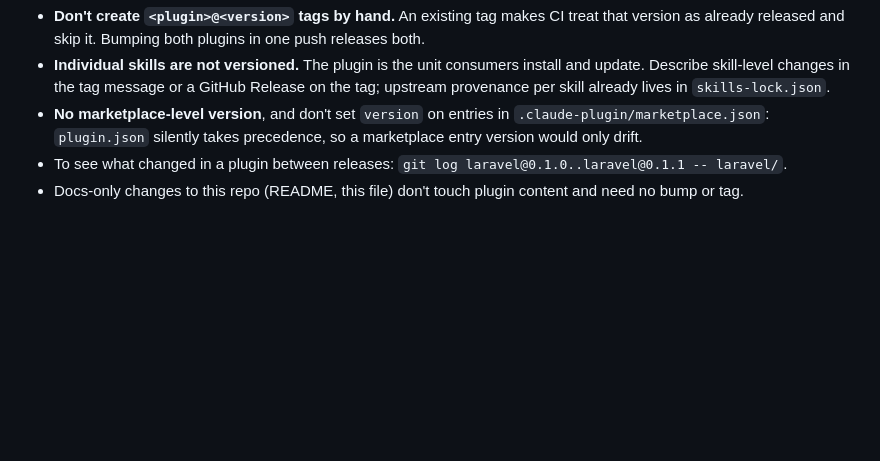
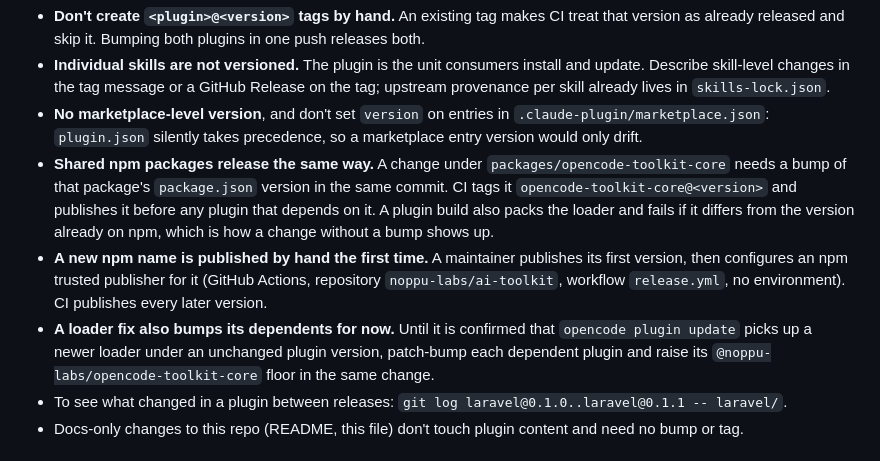
Before and after one commit to noppu-labs/ai-toolkit, a Markdown page: docs/MAINTENANCE.md, the part around the change. GitHub-like rendering; blank space fills up the shorter version.

Commit message:
docs: describe shared-package releases

```diff
--- a/docs/MAINTENANCE.md
+++ b/docs/MAINTENANCE.md
@@ -105,6 +105,18 @@ Notes:
 - **No marketplace-level version**, and don't set `version` on entries in
   `.claude-plugin/marketplace.json`: `plugin.json` silently takes precedence, so a marketplace
   entry version would only drift.
+- **Shared npm packages release the same way.** A change under `packages/opencode-toolkit-core`
+  needs a bump of that package's `package.json` version in the same commit. CI tags it
+  `opencode-toolkit-core@<version>` and publishes it before any plugin that depends on it. A plugin
+  build also packs the loader and fails if it differs from the version already on npm, which is how
+  a change without a bump shows up.
+- **A new npm name is published by hand the first time.** A maintainer publishes its first version,
+  then configures an npm trusted publisher for it (GitHub Actions, repository
+  `noppu-labs/ai-toolkit`, workflow `release.yml`, no environment). CI publishes every later
+  version.
+- **A loader fix also bumps its dependents for now.** Until it is confirmed that
+  `opencode plugin update` picks up a newer loader under an unchanged plugin version, patch-bump
+  each dependent plugin and raise its `@noppu-labs/opencode-toolkit-core` floor in the same change.
 - To see what changed in a plugin between releases:
   `git log laravel@0.1.0..laravel@0.1.1 -- laravel/`.
 - Docs-only changes to this repo (README, this file) don't touch plugin content and need no
```
Also changed, not shown: CONTRIBUTING.md (+1 -1 lines).
